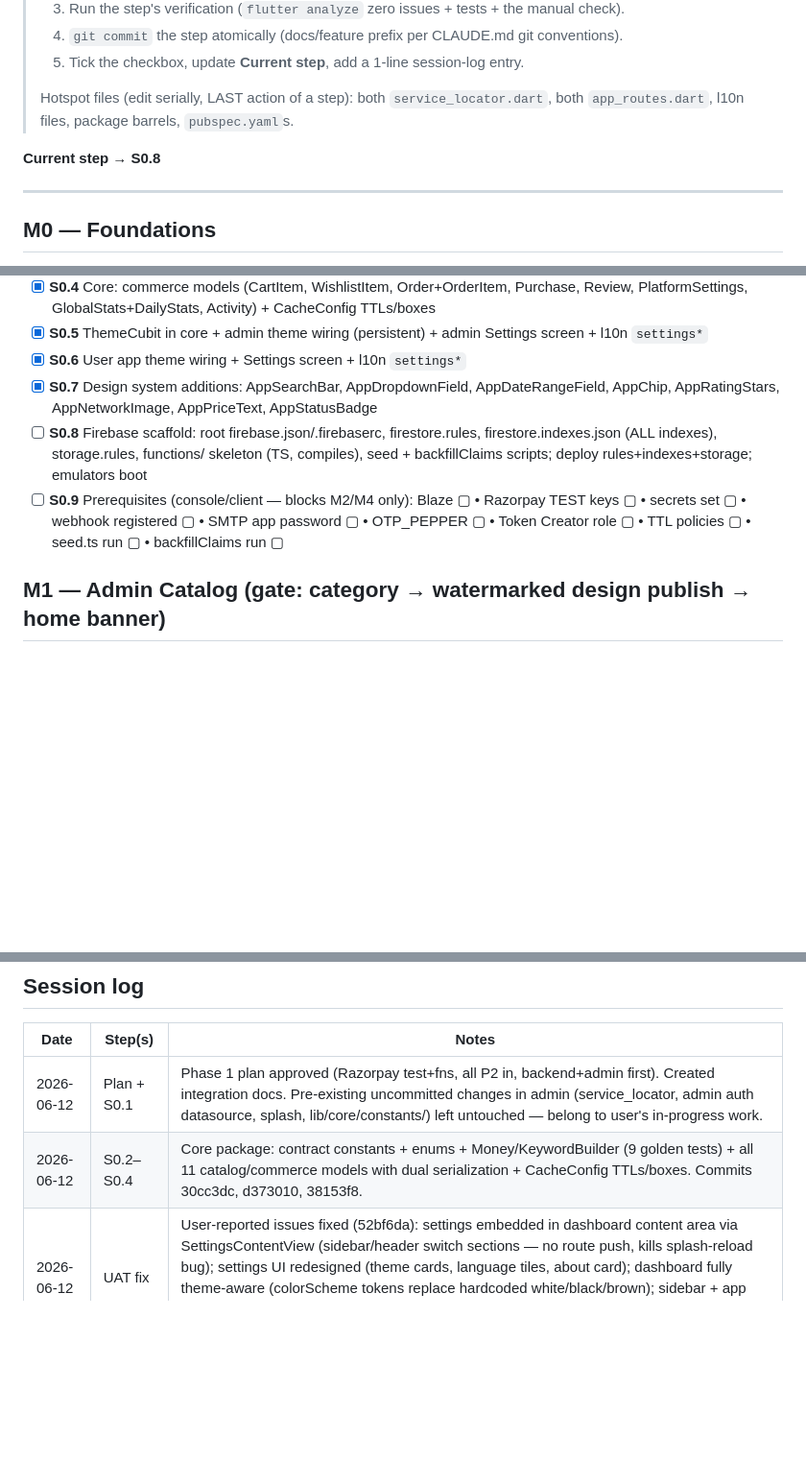
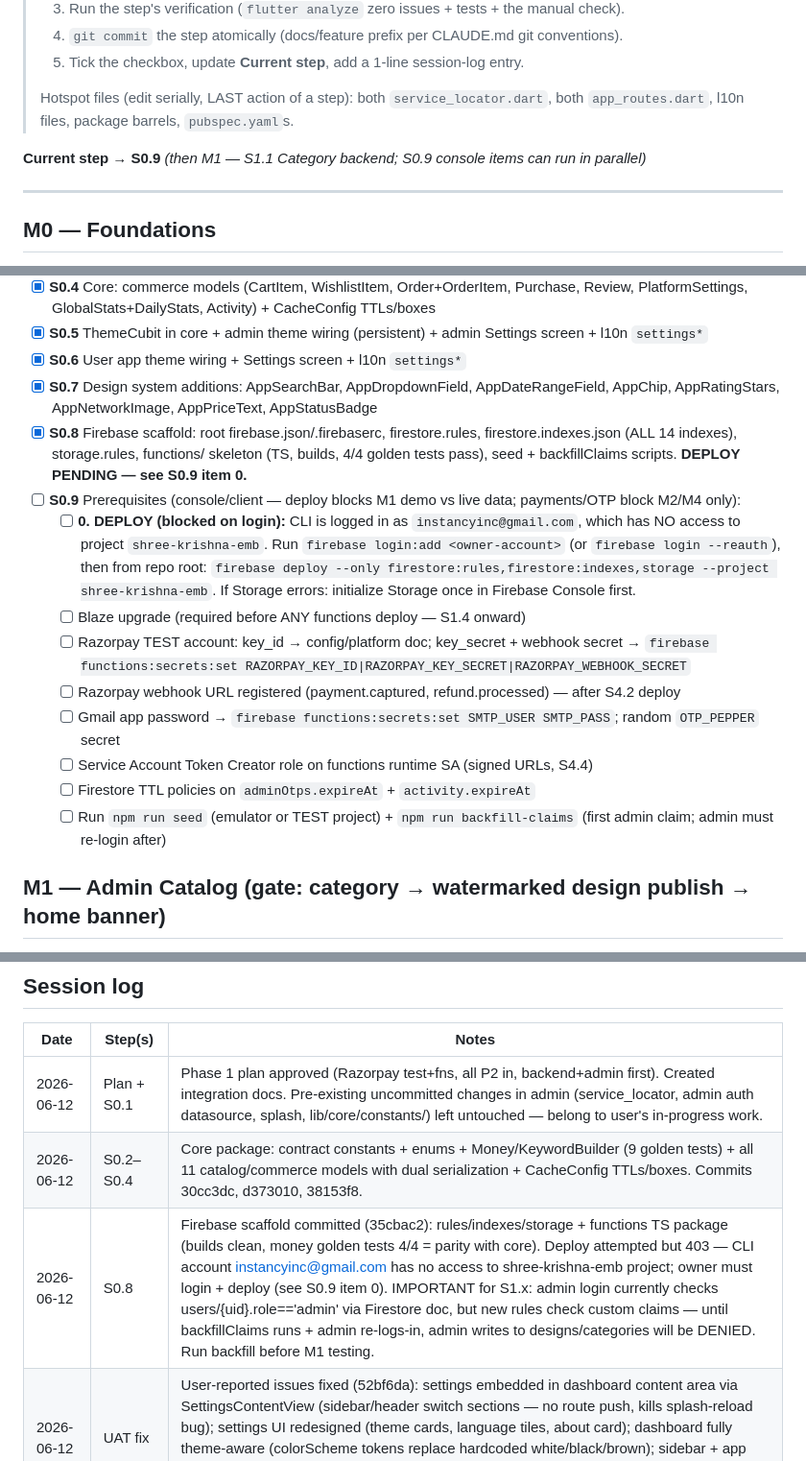
Before and after one commit to nicentra075/shree-krishna-emb, a Markdown page: docs/integration/PHASE1_PROGRESS.md, 3 parts joined by grey strips. Shown at 96% size. GitHub-like rendering; blank space fills up the shorter version.

Commit message:
docs: tick S0.8, expand S0.9 prerequisites with deploy-blocked-on-login note
Co-Authored-By: Claude Fable 5 <noreply@anthropic.com>

```diff
--- a/docs/integration/PHASE1_PROGRESS.md
+++ b/docs/integration/PHASE1_PROGRESS.md
@@ -10,7 +10,7 @@
 > Hotspot files (edit serially, LAST action of a step): both `service_locator.dart`, both
 > `app_routes.dart`, l10n files, package barrels, `pubspec.yaml`s.
 
-**Current step → S0.8**
+**Current step → S0.9** *(then M1 — S1.1 Category backend; S0.9 console items can run in parallel)*
 
 ---
 
@@ -23,8 +23,16 @@
 - [x] **S0.5** ThemeCubit in core + admin theme wiring (persistent) + admin Settings screen + l10n `settings*`
 - [x] **S0.6** User app theme wiring + Settings screen + l10n `settings*`
 - [x] **S0.7** Design system additions: AppSearchBar, AppDropdownField, AppDateRangeField, AppChip, AppRatingStars, AppNetworkImage, AppPriceText, AppStatusBadge
-- [ ] **S0.8** Firebase scaffold: root firebase.json/.firebaserc, firestore.rules, firestore.indexes.json (ALL indexes), storage.rules, functions/ skeleton (TS, compiles), seed + backfillClaims scripts; deploy rules+indexes+storage; emulators boot
-- [ ] **S0.9** Prerequisites (console/client — blocks M2/M4 only): Blaze ▢ • Razorpay TEST keys ▢ • secrets set ▢ • webhook registered ▢ • SMTP app password ▢ • OTP_PEPPER ▢ • Token Creator role ▢ • TTL policies ▢ • seed.ts run ▢ • backfillClaims run ▢
+- [x] **S0.8** Firebase scaffold: root firebase.json/.firebaserc, firestore.rules, firestore.indexes.json (ALL 14 indexes), storage.rules, functions/ skeleton (TS, builds, 4/4 golden tests pass), seed + backfillClaims scripts. **DEPLOY PENDING — see S0.9 item 0.**
+- [ ] **S0.9** Prerequisites (console/client — deploy blocks M1 demo vs live data; payments/OTP block M2/M4 only):
+  - [ ] **0. DEPLOY (blocked on login):** CLI is logged in as `instancyinc@gmail.com`, which has NO access to project `shree-krishna-emb`. Run `firebase login:add <owner-account>` (or `firebase login --reauth`), then from repo root: `firebase deploy --only firestore:rules,firestore:indexes,storage --project shree-krishna-emb`. If Storage errors: initialize Storage once in Firebase Console first.
+  - [ ] Blaze upgrade (required before ANY functions deploy — S1.4 onward)
+  - [ ] Razorpay TEST account: key_id → config/platform doc; key_secret + webhook secret → `firebase functions:secrets:set RAZORPAY_KEY_ID|RAZORPAY_KEY_SECRET|RAZORPAY_WEBHOOK_SECRET`
+  - [ ] Razorpay webhook URL registered (payment.captured, refund.processed) — after S4.2 deploy
+  - [ ] Gmail app password → `firebase functions:secrets:set SMTP_USER SMTP_PASS`; random `OTP_PEPPER` secret
+  - [ ] Service Account Token Creator role on functions runtime SA (signed URLs, S4.4)
+  - [ ] Firestore TTL policies on `adminOtps.expireAt` + `activity.expireAt`
+  - [ ] Run `npm run seed` (emulator or TEST project) + `npm run backfill-claims` (first admin claim; admin must re-login after)
 
 ## M1 — Admin Catalog (gate: category → watermarked design publish → home banner)
 
@@ -79,6 +87,7 @@
 |---|---|---|
 | 2026-06-12 | Plan + S0.1 | Phase 1 plan approved (Razorpay test+fns, all P2 in, backend+admin first). Created integration docs. Pre-existing uncommitted changes in admin (service_locator, admin auth datasource, splash, lib/core/constants/) left untouched — belong to user's in-progress work. |
 | 2026-06-12 | S0.2–S0.4 | Core package: contract constants + enums + Money/KeywordBuilder (9 golden tests) + all 11 catalog/commerce models with dual serialization + CacheConfig TTLs/boxes. Commits 30cc3dc, d373010, 38153f8. |
+| 2026-06-12 | S0.8 | Firebase scaffold committed (35cbac2): rules/indexes/storage + functions TS package (builds clean, money golden tests 4/4 = parity with core). Deploy attempted but 403 — CLI account instancyinc@gmail.com has no access to shree-krishna-emb project; owner must login + deploy (see S0.9 item 0). IMPORTANT for S1.x: admin login currently checks users/{uid}.role=='admin' via Firestore doc, but new rules check custom claims — until backfillClaims runs + admin re-logs-in, admin writes to designs/categories will be DENIED. Run backfill before M1 testing. |
 | 2026-06-12 | UAT fix | User-reported issues fixed (52bf6da): settings embedded in dashboard content area via SettingsContentView (sidebar/header switch sections — no route push, kills splash-reload bug); settings UI redesigned (theme cards, language tiles, about card); dashboard fully theme-aware (colorScheme tokens replace hardcoded white/black/brown); sidebar + app bar + KPI labels localized (11 new keys). NOTE: login + user-management views still have hardcoded colors → S5.1 sweep. Requires FULL RESTART to test (not hot reload). |
 | 2026-06-12 | S0.7 | 8 DS components added + exported (135f252); design_system +cached_network_image; AppPriceText delegates to core Money. All 4 packages analyze clean (pre-existing warnings only). |
 | 2026-06-12 | S0.5–S0.6 | ThemeCubit in core (prefs key `theme_mode` from CacheConfig). Both apps: settings screen (theme light/dark/system + en/hi switcher + version), themeMode wired in main.dart, locale rebuild via AppLocalization.localeNotifier, /settings routes. Admin: dashboard header icon + sidebar entry. User: profile Settings tile + dark-mode switch wired. Both apps `flutter analyze` clean (user app: 36 pre-existing warnings, 0 errors). Commits 5d4965c, 627a3b6. Manual check pending: theme persistence across restart on device/web (S0.7 session can verify while testing DS components). |
```
